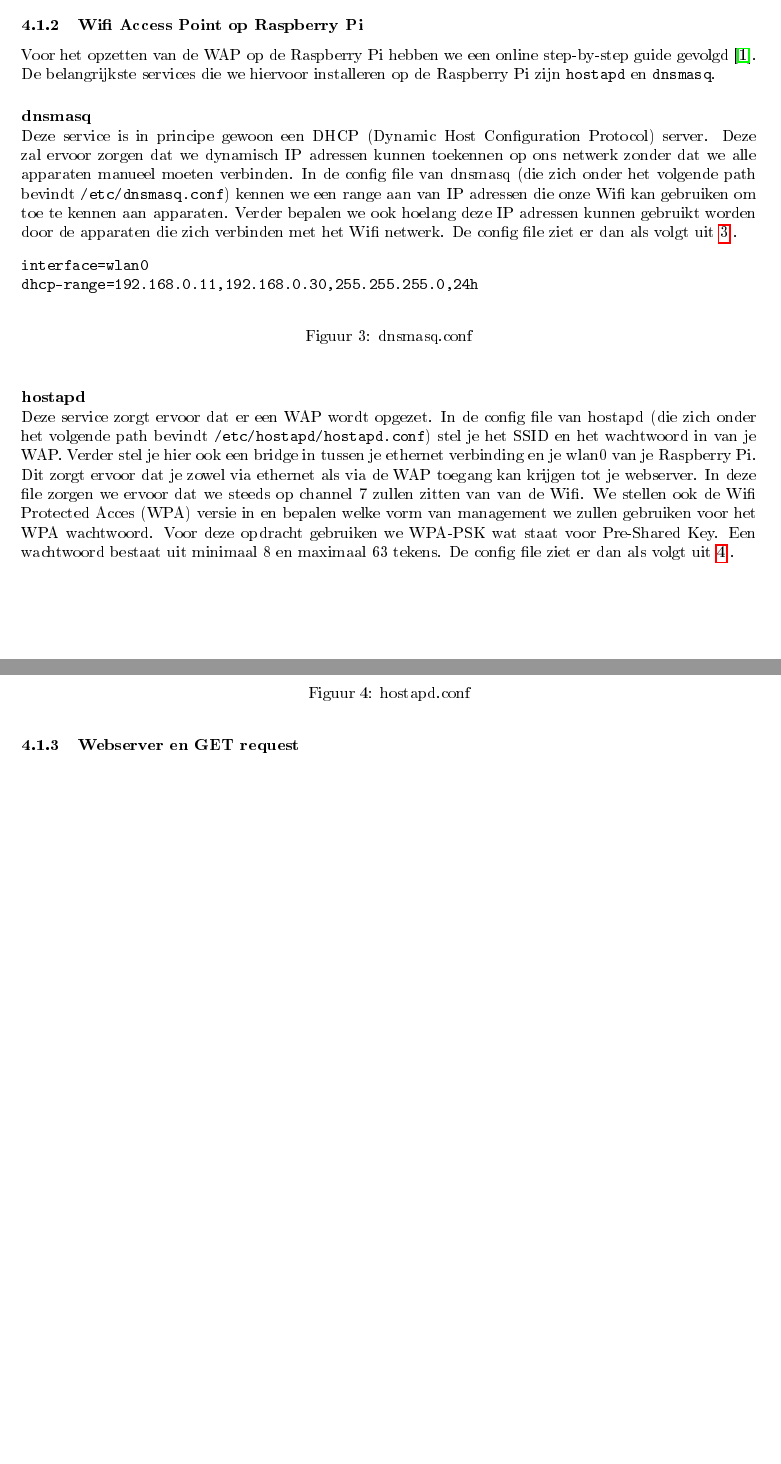
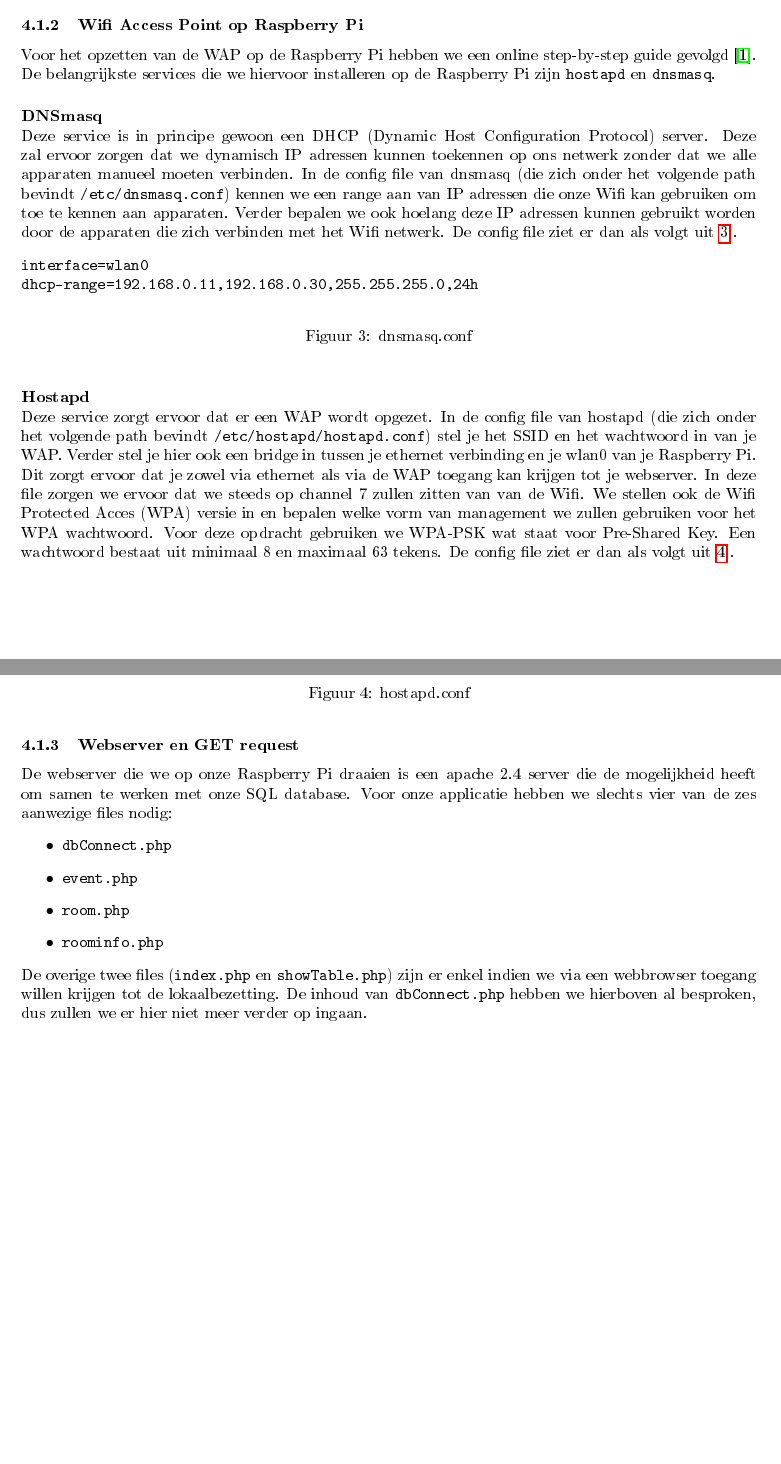
Before and after one commit to Stijndeclerck/E-ink-Room-Reservation-Display, a LaTeX document (Documention/verslag.tex): two parts of pages 6 and 7 of 11, joined at a grey line, cut so that both start at the same text, the shorter picture padded with empty space. The pictures show the PDF file Documention/verslag.pdf that the author committed with the source.

Commit message:
begin van get request geschreven

```diff
--- a/Documention/verslag.tex
+++ b/Documention/verslag.tex
@@ -81,7 +79,7 @@ We hebben een database opgesteld op een Raspberry Pi. Daar hebben we ook een wif
 Eens de databank opgevuld was konden we testen als we de data konden in een tabel zetten per lokaal.
 \newline
 \newline
-Wifi connectiviteit maken – Stijn
+Wifi connectiviteit maken – Stijn (en Ine)
 \newline
 Het is belangrijk om via wifi te kunnen communiceren tussen de E-ink display en de databank. Hiervoor moesten we onderzoeken hoe een HTTP GET request werkt en het hoe we het zelf konden implementeren in onze toepassing.
 \newline
@@ -168,6 +166,14 @@ Deze service zorgt ervoor dat er een WAP wordt opgezet. In de config file van ho
 \end{figure}
 \newpage
 \subsubsection{Webserver en GET request}
+De webserver die we op onze Raspberry Pi draaien is een apache 2.4 server die de mogelijkheid heeft om samen te werken met onze SQL database. Voor onze applicatie hebben we slechts vier van de zes aanwezige files nodig:
+\begin{itemize}
+	\item \verb|dbConnect.php|
+	\item \verb|event.php|
+	\item \verb|room.php|
+	\item \verb|roominfo.php|
+\end{itemize}
+De overige twee files (\verb|index.php| en \verb|showTable.php|) zijn er enkel indien we via een webbrowser toegang willen krijgen tot de lokaalbezetting. De inhoud van \verb|dbConnect.php| hebben we hierboven al besproken, dus zullen we er hier niet meer verder op ingaan.
 \newpage
 
 \section{Resultaten}
```
Also changed, not shown: Documention/verslag.pdf, Documention/verslag.tex (10 more changed lines), 3 other files.
